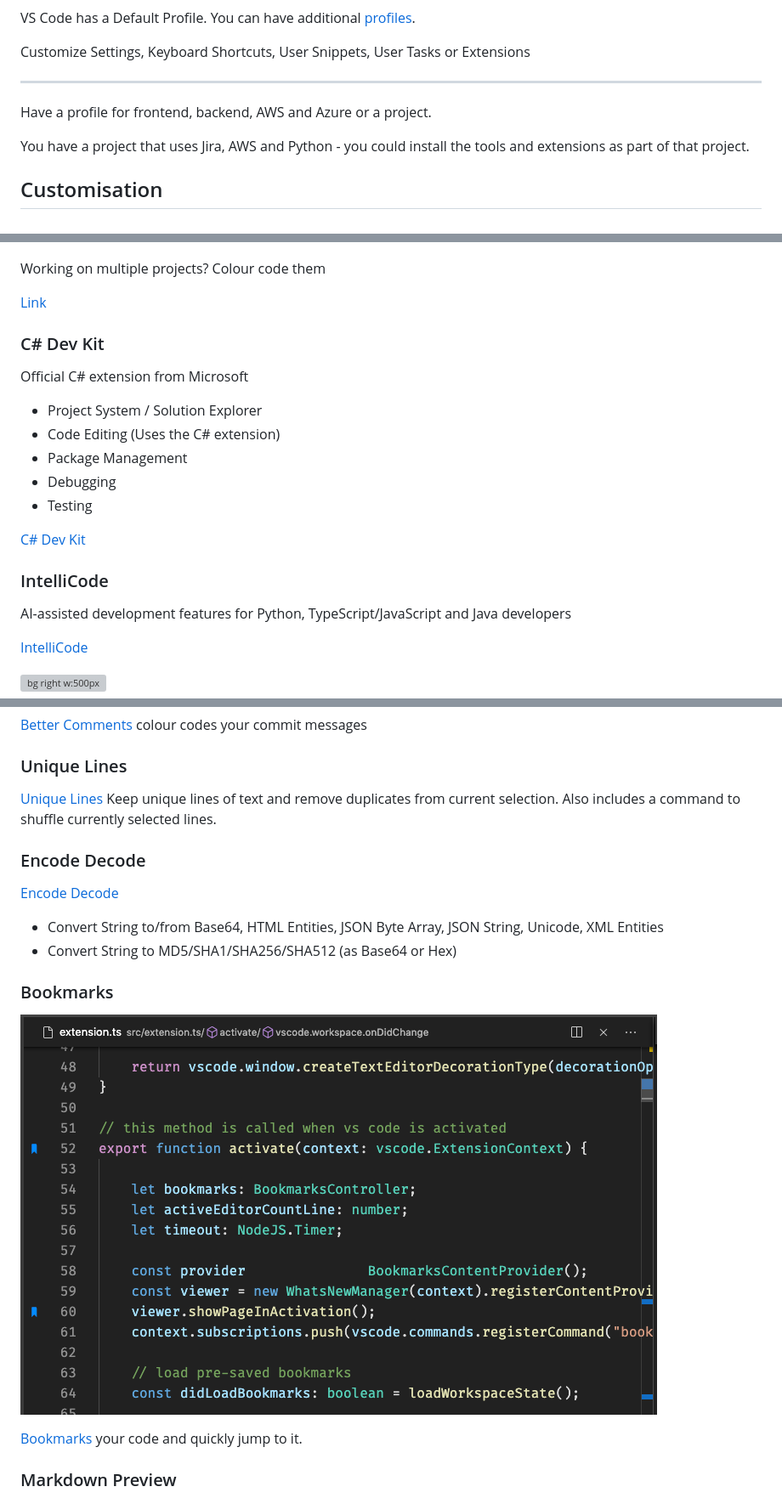
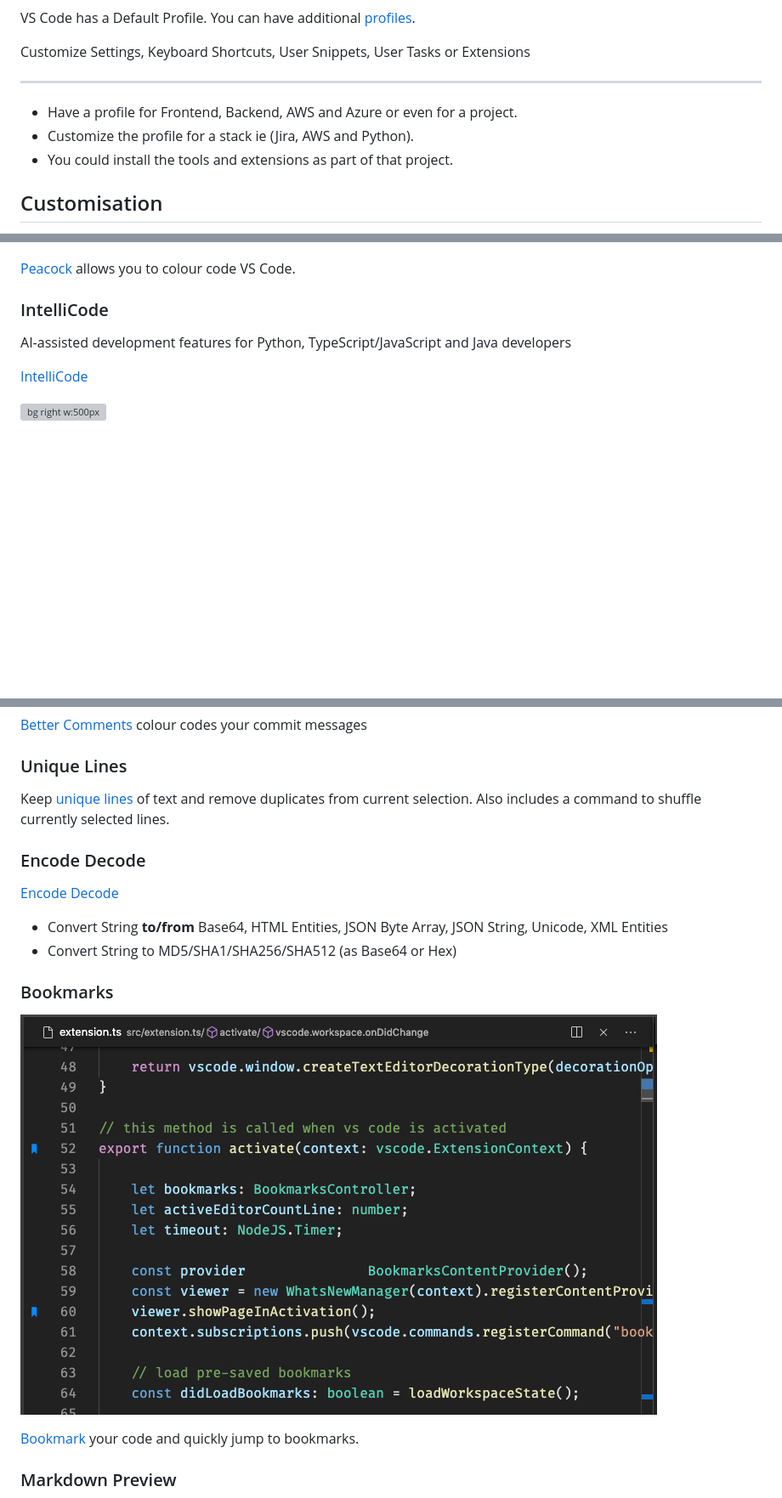
Before and after one commit to peterneave/vscode, a Markdown page: README.md, 3 parts joined by grey strips. Shown: that part at 85% size. Rendered like a GitHub page; blank space fills up the shorter version; grey boxes are pictures that could not be loaded.

```diff
--- a/README.md
+++ b/README.md
@@ -76,9 +76,9 @@ Customize Settings, Keyboard Shortcuts, User Snippets, User Tasks or  Extensions
 
 ---
 
-Have a profile for frontend, backend, AWS and Azure or a project.
-
-You have a project that uses Jira, AWS and Python - you could install the tools and extensions as part of that project.
+- Have a profile for Frontend, Backend, AWS and Azure or even for a project.
+- Customize the profile for a stack ie (Jira, AWS and Python).
+- You could install the tools and extensions as part of that project.
 
 ## Customisation
 
@@ -340,22 +350,7 @@ Marp has a CLI - so this slide has a CICD pipeline 😁
 
 ![bg right:50% w:500px](img/tipsandtricks/peacock.png)
 
-Working on multiple projects?
-Colour code them
-
-[Link](https://marketplace.visualstudio.com/items?itemName=johnpapa.vscode-peacock)
-
-### C# Dev Kit
-
-Official C# extension from Microsoft
-
-- Project System / Solution Explorer
-- Code Editing (Uses the C# extension)
-- Package Management
-- Debugging
-- Testing
-
-[C# Dev Kit](https://marketplace.visualstudio.com/items?itemName=ms-dotnettools.csdevkit)
+[Peacock](https://marketplace.visualstudio.com/items?itemName=johnpapa.vscode-peacock) allows you to colour code VS Code.
 
 ### IntelliCode
 
@@ -506,14 +493,13 @@ Lightweight Rest API Client for VS Code
 
 ### Unique Lines
 
-[Unique Lines](https://marketplace.visualstudio.com/items?itemName=bibhasdn.unique-lines)
-Keep unique lines of text and remove duplicates from current selection. Also includes a command to shuffle currently selected lines.
+Keep [unique lines](https://marketplace.visualstudio.com/items?itemName=bibhasdn.unique-lines) of text and remove duplicates from current selection. Also includes a command to shuffle currently selected lines.
 
 ### Encode Decode
 
 [Encode Decode](https://marketplace.visualstudio.com/items?itemName=mitchdenny.ecdc)
 
-- Convert String to/from Base64, HTML Entities, JSON Byte Array, JSON String, Unicode, XML Entities
+- Convert String **to/from** Base64, HTML Entities, JSON Byte Array, JSON String, Unicode, XML Entities
 - Convert String to MD5/SHA1/SHA256/SHA512 (as Base64 or Hex)
 
 ### Bookmarks
@@ -522,5 +508,5 @@ Keep unique lines of text and remove duplicates from current selection. Also inc
 
-[Bookmarks](https://marketplace.visualstudio.com/items?itemName=alefragnani.Bookmarks) your code and quickly jump to it.
+[Bookmark](https://marketplace.visualstudio.com/items?itemName=alefragnani.Bookmarks) your code and quickly jump to bookmarks.
 
 ### Markdown Preview
 
```
Also changed, not shown: other parts of README.md (+68 -43 lines), img/extentions/polygot.png (added).
